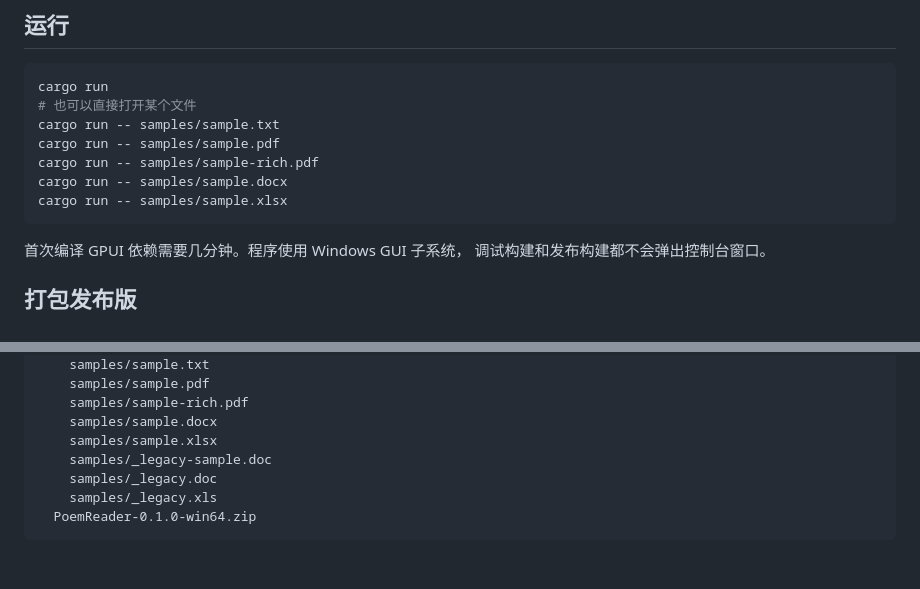
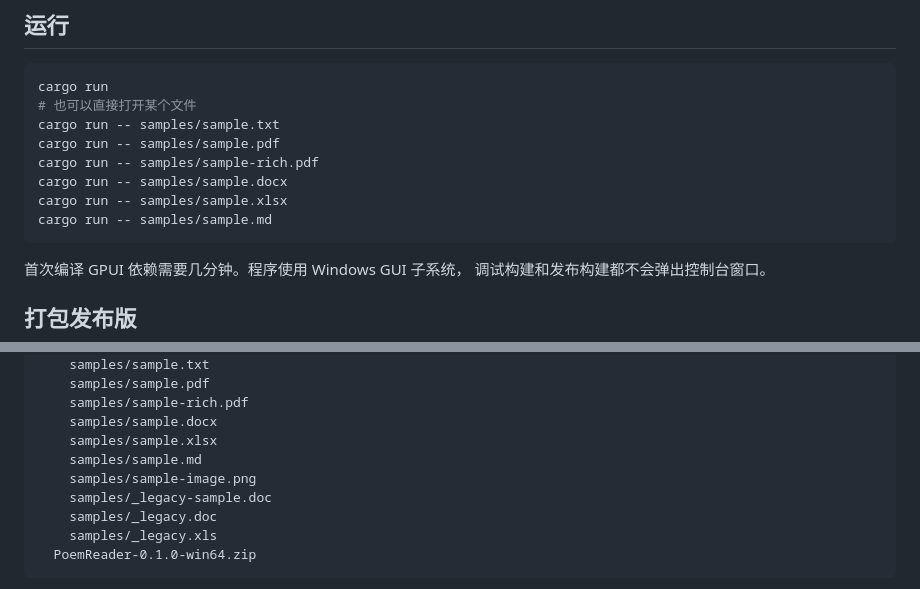
Before and after one commit to t1000ln/poemreader, a Markdown page: README.md, 2 parts joined by grey strips. Drawn GitHub-style; blank space fills up the shorter version.

````diff
--- a/README.md
+++ b/README.md
@@ -74,6 +83,7 @@ cargo run -- samples/sample.pdf
 cargo run -- samples/sample-rich.pdf
 cargo run -- samples/sample.docx
 cargo run -- samples/sample.xlsx
+cargo run -- samples/sample.md
 ```
 
 首次编译 GPUI 依赖需要几分钟。程序使用 Windows GUI 子系统，
@@ -101,6 +111,8 @@ dist/
     samples/sample-rich.pdf
     samples/sample.docx
     samples/sample.xlsx
+    samples/sample.md
+    samples/sample-image.png
     samples/_legacy-sample.doc
     samples/_legacy.doc
     samples/_legacy.xls
````
Also changed, not shown: other parts of README.md (+18 -6 lines), samples/sample.md (added, +61 -0 lines), samples/sample-image.png (added), 7 other files.
